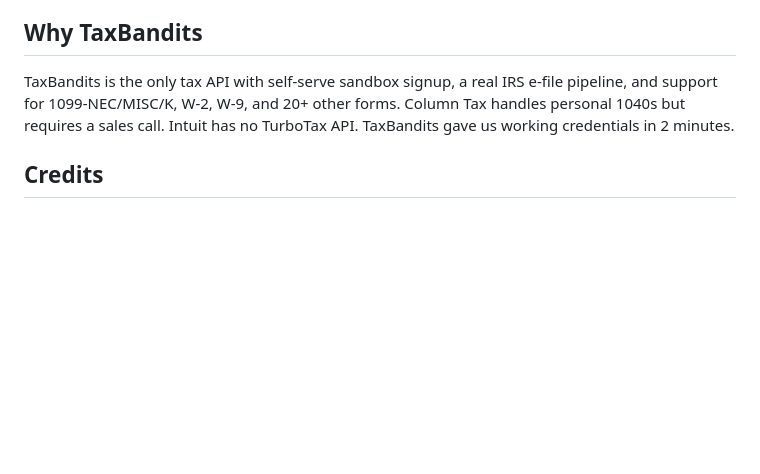
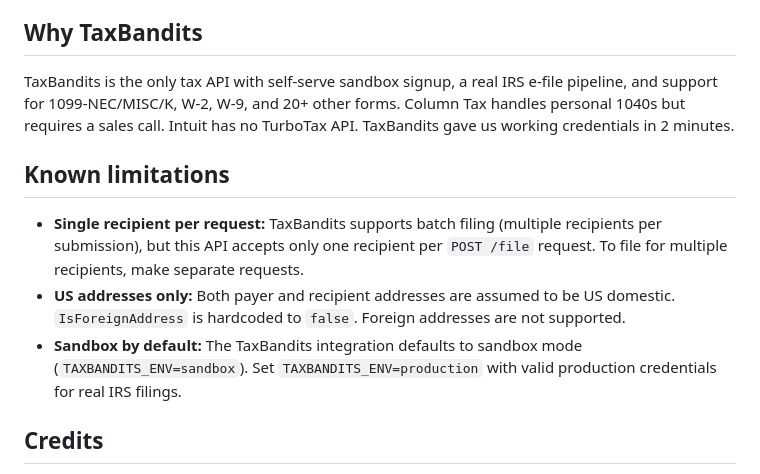
Before and after one commit to acoyfellow/tax-agent, a Markdown page: README.md, the part around the change. Drawn GitHub-style; blank space fills up the shorter version.

Commit message:
M4: Document single-recipient limitation in README
Add 'Known limitations' section documenting:
- Single recipient per request (no batch filing)
- US addresses only (IsForeignAddress hardcoded false)
- Sandbox by default

Co-authored-by: Shelley <shelley@exe.dev>

```diff
--- a/README.md
+++ b/README.md
@@ -128,6 +128,12 @@ Four files. Built on [Cloudflare Workers](https://developers.cloudflare.com/work
 
 TaxBandits is the only tax API with self-serve sandbox signup, a real IRS e-file pipeline, and support for 1099-NEC/MISC/K, W-2, W-9, and 20+ other forms. Column Tax handles personal 1040s but requires a sales call. Intuit has no TurboTax API. TaxBandits gave us working credentials in 2 minutes.
 
+## Known limitations
+
+- **Single recipient per request:** TaxBandits supports batch filing (multiple recipients per submission), but this API accepts only one recipient per `POST /file` request. To file for multiple recipients, make separate requests.
+- **US addresses only:** Both payer and recipient addresses are assumed to be US domestic. `IsForeignAddress` is hardcoded to `false`. Foreign addresses are not supported.
+- **Sandbox by default:** The TaxBandits integration defaults to sandbox mode (`TAXBANDITS_ENV=sandbox`). Set `TAXBANDITS_ENV=production` with valid production credentials for real IRS filings.
+
 ## Credits
 
 - **[Ben (@nurodev)](https://github.com/nurodev)** — sparked the idea
```
